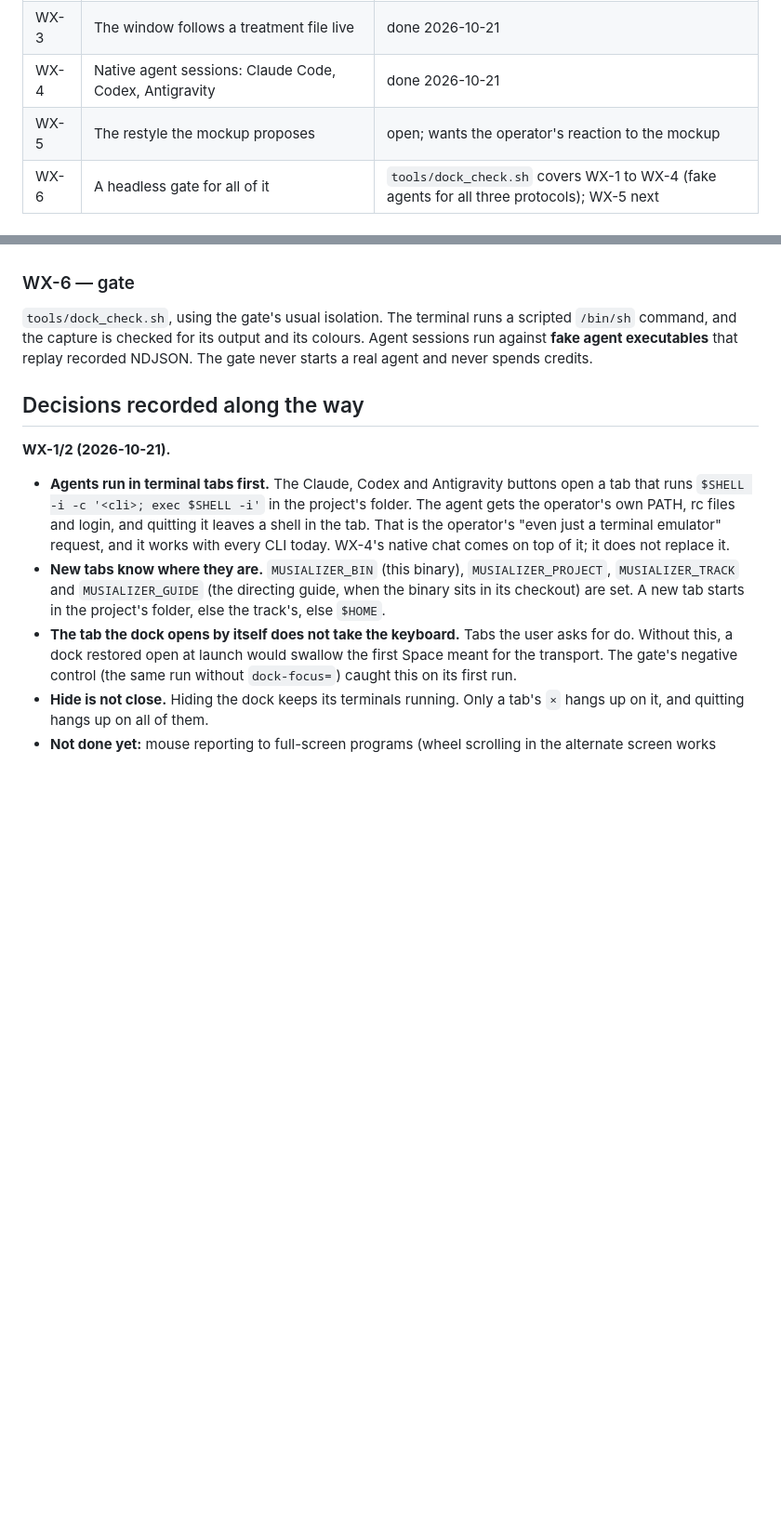
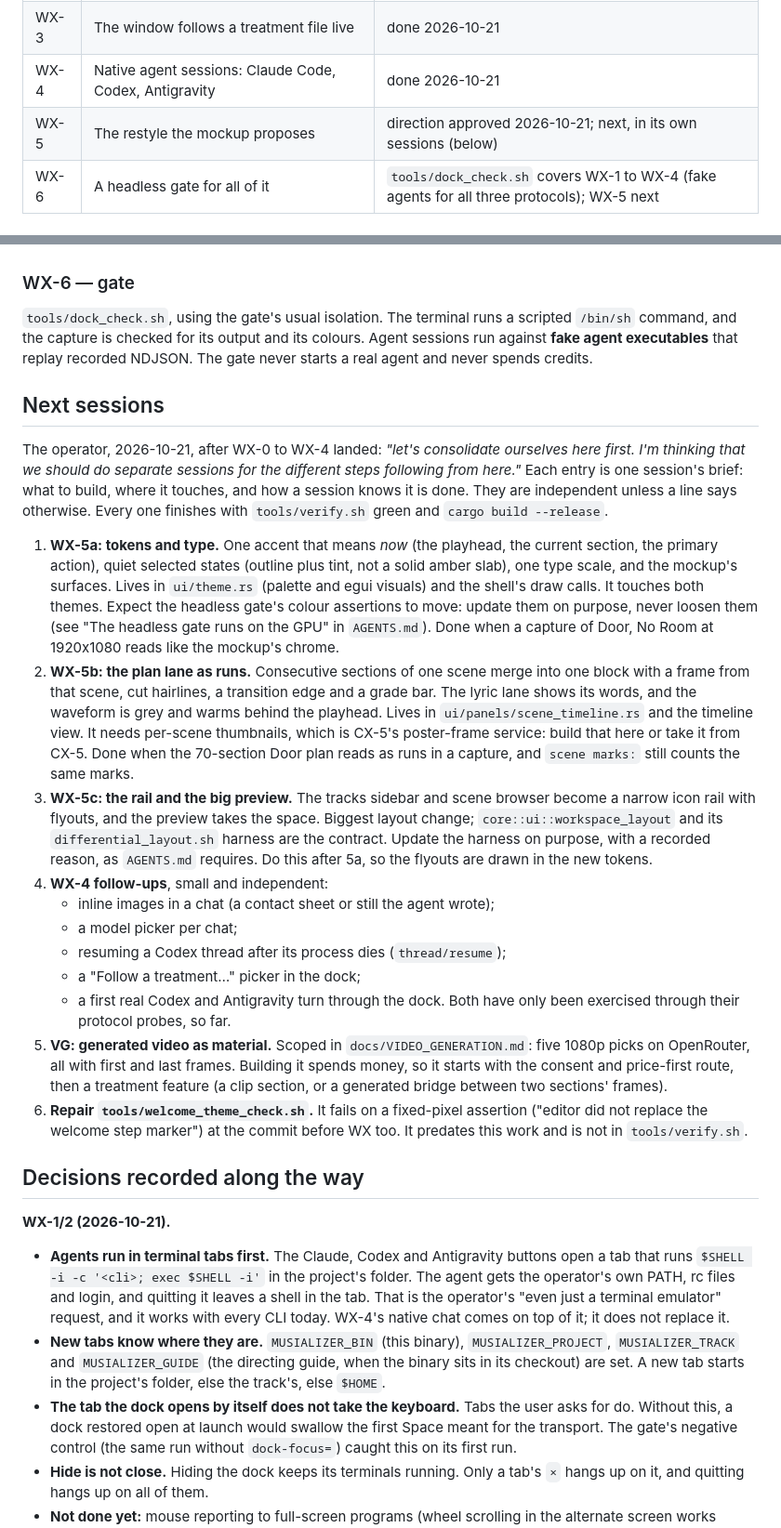
Before and after one commit to wolframs/rusty-musializer, a Markdown page: docs/WORKSTATION.md, 2 parts joined by grey strips. Shown at 93% size. Drawn GitHub-style; blank space fills up the shorter version.

```diff
--- a/docs/WORKSTATION.md
+++ b/docs/WORKSTATION.md
@@ -49,7 +53,7 @@ timing of Door, No Room. It is a direction, not a pixel spec:
 | WX-2 | A real terminal in the dock, with one-click Claude / Codex / Antigravity tabs | done 2026-10-21 |
 | WX-3 | The window follows a treatment file live | done 2026-10-21 |
 | WX-4 | Native agent sessions: Claude Code, Codex, Antigravity | done 2026-10-21 |
-| WX-5 | The restyle the mockup proposes | open; wants the operator's reaction to the mockup |
+| WX-5 | The restyle the mockup proposes | direction approved 2026-10-21; next, in its own sessions (below) |
 | WX-6 | A headless gate for all of it | `tools/dock_check.sh` covers WX-1 to WX-4 (fake agents for all three protocols); WX-5 next |
 
 ### WX-1 — the dock
@@ -139,6 +143,54 @@ scripted `/bin/sh` command, and the capture is checked for its output and its
 colours. Agent sessions run against **fake agent executables** that replay
 recorded NDJSON. The gate never starts a real agent and never spends credits.
 
+## Next sessions
+
+The operator, 2026-10-21, after WX-0 to WX-4 landed: *"let's consolidate
+ourselves here first. I'm thinking that we should do separate sessions for
+the different steps following from here."* Each entry is one session's
+brief: what to build, where it touches, and how a session knows it is done.
+They are independent unless a line says otherwise. Every one finishes with
+`tools/verify.sh` green and `cargo build --release`.
+
+1. **WX-5a: tokens and type.** One accent that means *now* (the playhead,
+   the current section, the primary action), quiet selected states
+   (outline plus tint, not a solid amber slab), one type scale, and the
+   mockup's surfaces. Lives in `ui/theme.rs` (palette and egui visuals) and
+   the shell's draw calls. It touches both themes. Expect the headless gate's
+   colour assertions to move: update them on purpose, never loosen them
+   (see "The headless gate runs on the GPU" in `AGENTS.md`). Done when a capture of Door, No Room
+   at 1920x1080 reads like the mockup's chrome.
+2. **WX-5b: the plan lane as runs.** Consecutive sections of one scene
+   merge into one block with a frame from that scene, cut hairlines, a
+   transition edge and a grade bar. The lyric lane shows its words, and
+   the waveform is grey and warms behind the playhead. Lives in
+   `ui/panels/scene_timeline.rs` and the timeline view. It needs per-scene
+   thumbnails, which is CX-5's poster-frame service: build that here or
+   take it from CX-5. Done when the 70-section Door plan reads as runs in a
+   capture, and `scene marks:` still counts the same marks.
+3. **WX-5c: the rail and the big preview.** The tracks sidebar and scene
+   browser become a narrow icon rail with flyouts, and the preview takes the
+   space. Biggest layout change; `core::ui::workspace_layout` and its
+   `differential_layout.sh` harness are the contract. Update the harness on
+   purpose, with a recorded reason, as `AGENTS.md` requires. Do this after
+   5a, so the flyouts are drawn in the new tokens.
+4. **WX-4 follow-ups**, small and independent:
+   - inline images in a chat (a contact sheet or still the agent wrote);
+   - a model picker per chat;
+   - resuming a Codex thread after its process dies (`thread/resume`);
+   - a "Follow a treatment…" picker in the dock;
+   - a first real Codex and Antigravity turn through the dock. Both have
+     only been exercised through their protocol probes, so far.
+5. **VG: generated video as material.** Scoped in
+   `docs/VIDEO_GENERATION.md`: five 1080p picks on OpenRouter, all with
+   first and last frames. Building it spends money, so it starts with the
+   consent and price-first route, then a treatment feature (a clip section,
+   or a generated bridge between two sections' frames).
+6. **Repair `tools/welcome_theme_check.sh`.** It fails on a fixed-pixel
+   assertion ("editor did not replace the welcome step marker") at the
+   commit before WX too. It predates this work and is not in
+   `tools/verify.sh`.
+
 ## Decisions recorded along the way
 
 **WX-1/2 (2026-10-21).**
```
Also changed, not shown: other parts of docs/WORKSTATION.md (+7 -3 lines), FEATURE_PARITY_PLAN.md (+4 -3 lines), docs/CODE_MAP.md (+1 -0 lines), docs/images/wx-mockup.jpg (added), 1 other file.
